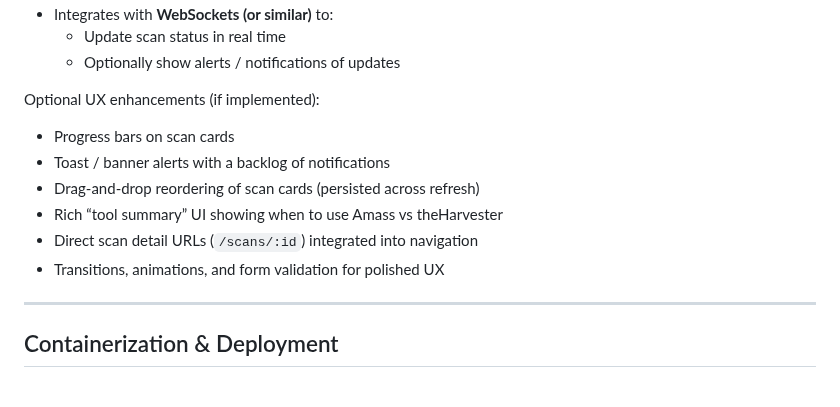
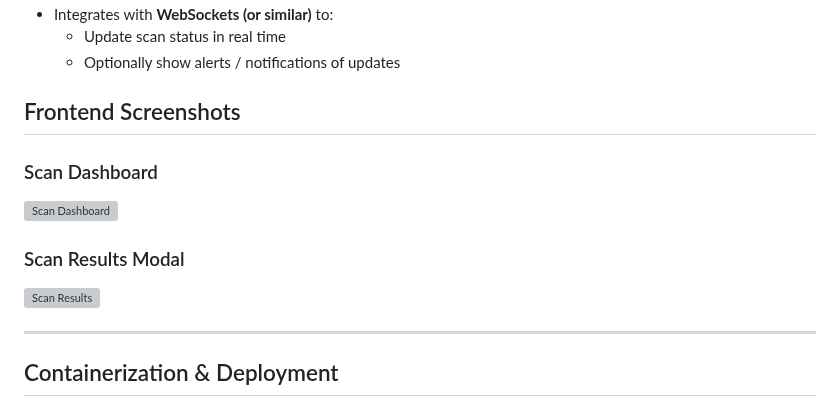
Before and after one commit to DaniKDS/OSINT-app, a Markdown page: Readme.md, the part around the change. Rendered like a GitHub page; grey boxes are pictures that could not be loaded.

```diff
--- a/Readme.md
+++ b/Readme.md
@@ -76,14 +76,16 @@ The frontend:
     - Update scan status in real time
     - Optionally show alerts / notifications of updates
 
-Optional UX enhancements (if implemented):
+## Frontend Screenshots
 
-- Progress bars on scan cards
-- Toast / banner alerts with a backlog of notifications
-- Drag-and-drop reordering of scan cards (persisted across refresh)
-- Rich “tool summary” UI showing when to use Amass vs theHarvester
-- Direct scan detail URLs (`/scans/:id`) integrated into navigation
-- Transitions, animations, and form validation for polished UX
+### Scan Dashboard
+![Scan Dashboard](<img width="932" height="865" alt="image" src="https://github.com/user-attachments/assets/841fa7bb-379d-4c9f-8cb9-9206e859dbdc" />
+)
+
+### Scan Results Modal
+![Scan Results](<img width="1026" height="670" alt="image" src="https://github.com/user-attachments/assets/317a96c4-4c35-4c54-9411-a15423216152" />
+)
+
 
 ---
 
```
